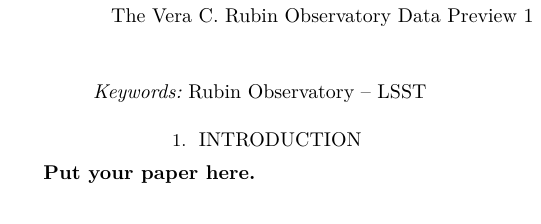
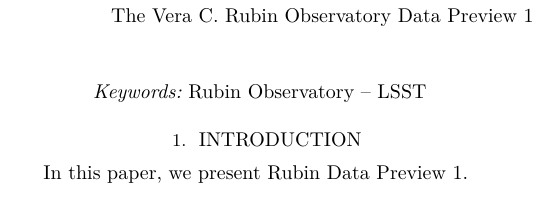
Before and after one commit to lsst/rtn-095, a LaTeX paper (RTN-095.tex, which reads body.tex): part of one column of the page, cut so that both start at the same text. Compiled offline with XeLaTeX; a LaTeX package or settings file that is missing is left out.

Commit message:
Add holding text

```diff
--- a/body.tex
+++ b/body.tex
@@ -1,6 +1,6 @@
 \section{Introduction}
 
-\textbf{Put your paper here.}
+In this paper, we present Rubin Data Preview 1.
 \vskip 0.4in
 
 
```
Also changed, not shown: body.tex (5 more changed lines).
